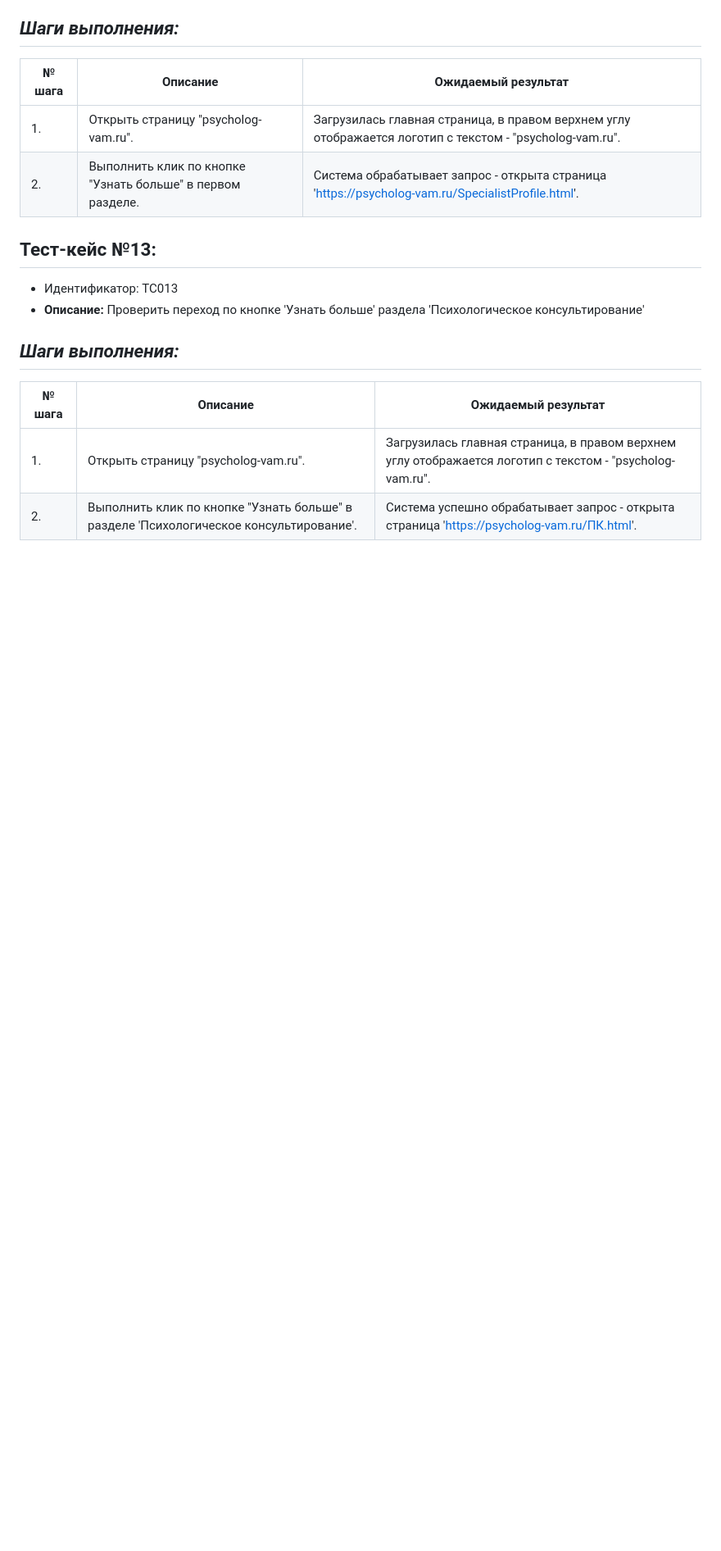
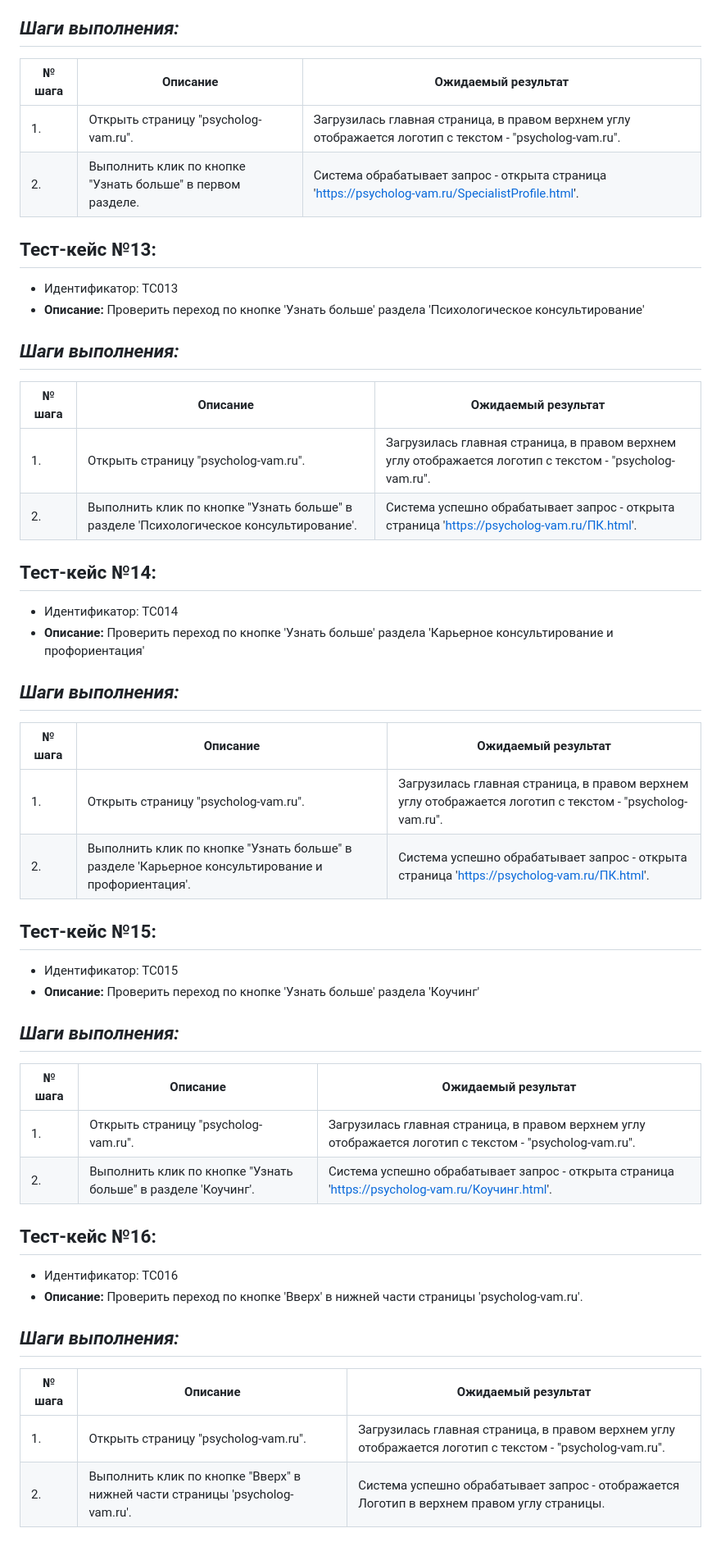
Before and after one commit to IgorM2806/TestingPsychologVaM, a Markdown page: Psycholog-vam_About_Me_test_Plan.md, the part around the change. Shown at 82% size. Rendered like a GitHub page; blank space fills up the shorter version.

Commit message:
modified

```diff
--- a/Psycholog-vam_About_Me_test_Plan.md
+++ b/Psycholog-vam_About_Me_test_Plan.md
@@ -128,3 +128,30 @@
 |-----------|-----------|-----------------|
 |1.|Открыть страницу "psycholog-vam.ru".|Загрузилась главная страница, в правом верхнем углу отображается логотип с текстом - "psycholog-vam.ru".|
 |2.|Выполнить клик по кнопке "Узнать больше" в разделе 'Психологическое консультирование'.| Система успешно обрабатывает запрос  - открыта страница 'https://psycholog-vam.ru/ПК.html'.|
+
+## Тест-кейс №14:
+- Идентификатор: TC014
+- **Описание:** Проверить переход по кнопке 'Узнать больше' раздела 'Карьерное консультирование и профориентация'
+## *Шаги выполнения:*
+| № шага | Описание | Ожидаемый результат |
+|-----------|-----------|-----------------|
+|1.|Открыть страницу "psycholog-vam.ru".|Загрузилась главная страница, в правом верхнем углу отображается логотип с текстом - "psycholog-vam.ru".|
+|2.|Выполнить клик по кнопке "Узнать больше" в разделе 'Карьерное консультирование и профориентация'.| Система успешно обрабатывает запрос  - открыта страница 'https://psycholog-vam.ru/ПК.html'.|
+
+## Тест-кейс №15:
+- Идентификатор: TC015
+- **Описание:** Проверить переход по кнопке 'Узнать больше' раздела 'Коучинг'
+## *Шаги выполнения:*
+| № шага | Описание | Ожидаемый результат |
+|-----------|-----------|-----------------|
+|1.|Открыть страницу "psycholog-vam.ru".|Загрузилась главная страница, в правом верхнем углу отображается логотип с текстом - "psycholog-vam.ru".|
+|2.|Выполнить клик по кнопке "Узнать больше" в разделе 'Коучинг'.| Система успешно обрабатывает запрос  - открыта страница 'https://psycholog-vam.ru/Коучинг.html'.|
+
+## Тест-кейс №16:
+- Идентификатор: TC016
+- **Описание:** Проверить переход по кнопке 'Вверх' в нижней части страницы 'psycholog-vam.ru'.
+## *Шаги выполнения:*
+| № шага | Описание | Ожидаемый результат |
+|-----------|-----------|-----------------|
+|1.|Открыть страницу "psycholog-vam.ru".|Загрузилась главная страница, в правом верхнем углу отображается логотип с текстом - "psycholog-vam.ru".|
+|2.|Выполнить клик по кнопке "Вверх" в нижней части страницы 'psycholog-vam.ru'.| Система успешно обрабатывает запрос  - отображается Логотип в верхнем правом углу страницы.|
```
